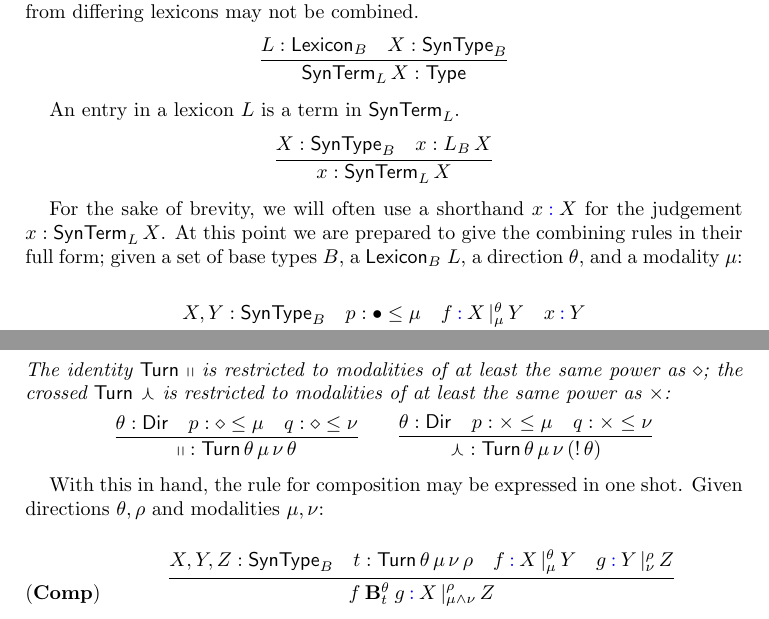
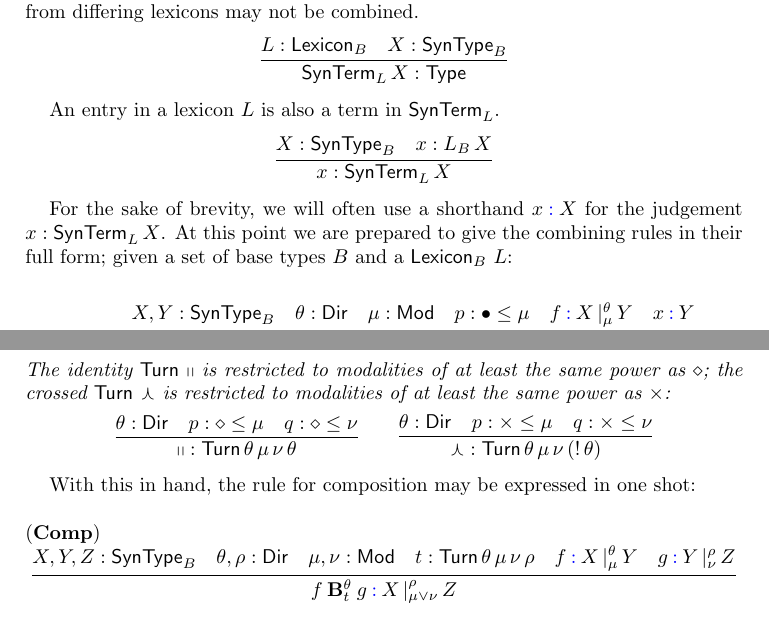
Before and after one commit to jonsterling/CCG-paper, a LaTeX paper (CCG.tex): two parts of pages 3 and 4 of 5, joined at a grey line, cut so that both start at the same text. Compiled offline with pdfLaTeX.

Commit message:
Change output modality of composition rule (not sure yet)
Also renamed some types.

```diff
--- a/CCG.tex
+++ b/CCG.tex
@@ -294,7 +294,7 @@ terms from differing lexicons may not be combined.
   }
 \]
 
-An entry in a lexicon $L$ is a term in $\ty{SynTerm}_L$.
+An entry in a lexicon $L$ is also a term in $\ty{SynTerm}_L$.
 \[
   \infer{x : \ty{SynTerm}_L\,X}
   {
@@ -307,13 +307,15 @@ An entry in a lexicon $L$ is a term in $\ty{SynTerm}_L$.
 
 For the sake of brevity, we will often use a shorthand $x\syn:X$ for the
 judgement $x:\ty{SynTerm}_L\,X$. At this point we are prepared to give
-the combining rules in their full form; given a set of base types $B$, a
-$\ty{Lexicon}_B$~$L$, a direction~$\theta$, and a modality~$\mu$:
+the combining rules in their full form; given a set of base types $B$
+and a $\ty{Lexicon}_B$~$L$:
 
 \begin{equation}
   \infer{f \cdot^\theta_\mu x \syn:X}
   {
     X, Y : \ty{SynType}_B &
+    \theta : \ty{Dir} &
+    \mu : \ty{Mod} &
     p : \con\bullet\leq\mu &
     f \syn: \arrty X|[\theta,\mu] Y &
     x \syn: Y
@@ -363,12 +365,14 @@ constraints with a notion of \ty{Turn}.
 \end{definition}
 
 With this in hand, the rule for composition may be expressed in one
-shot. Given directions $\theta,\rho$ and modalities $\mu,\nu$:
+shot:
 
 \begin{equation}
-  \infer{f \mathbin{\bf B}_t^\theta g \syn: \arrty X|[\rho,\mu\land\nu]Z}
+  \infer{f \mathbin{\bf B}_t^\theta g \syn: \arrty X|[\rho,\mu\lor\nu]Z}
   {
     X, Y, Z : \ty{SynType}_B &
+    \theta,\rho : \ty{Dir} &
+    \mu,\nu : \ty{Mod} &
     t : \ty{Turn}\,\theta\,\mu\,\nu\,\rho &
     f \syn: \arrty X|[\theta,\mu] Y &
     g \syn: \arrty Y|[\rho,\nu] Z
```
Also changed, not shown: CCG.pdf, 1 other file.
